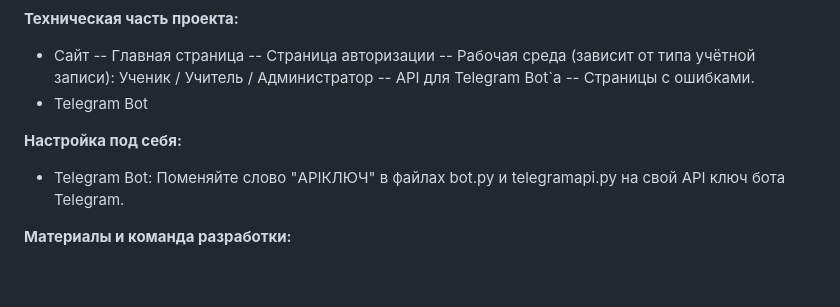
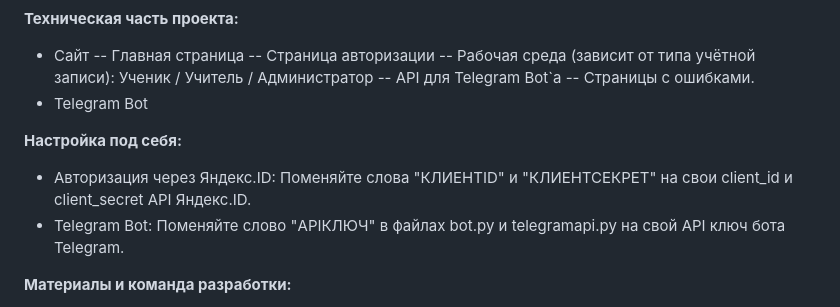
Before and after one commit to ERKYNIS/python-electronic-dairy-old, a Markdown page: README.md, the part around the change. Drawn GitHub-style; blank space fills up the shorter version.

```diff
--- a/README.md
+++ b/README.md
@@ -31,6 +31,8 @@
 - Telegram Bot</br>
 
 **Настройка под себя:**
+- Авторизация через Яндекс.ID:
+    Поменяйте слова "КЛИЕНТID" и "КЛИЕНТСЕКРЕТ" на свои client_id и client_secret API Яндекс.ID.
 - Telegram Bot:
     Поменяйте слово "APIКЛЮЧ" в файлах bot.py и telegramapi.py на свой API ключ бота Telegram.
 
```
